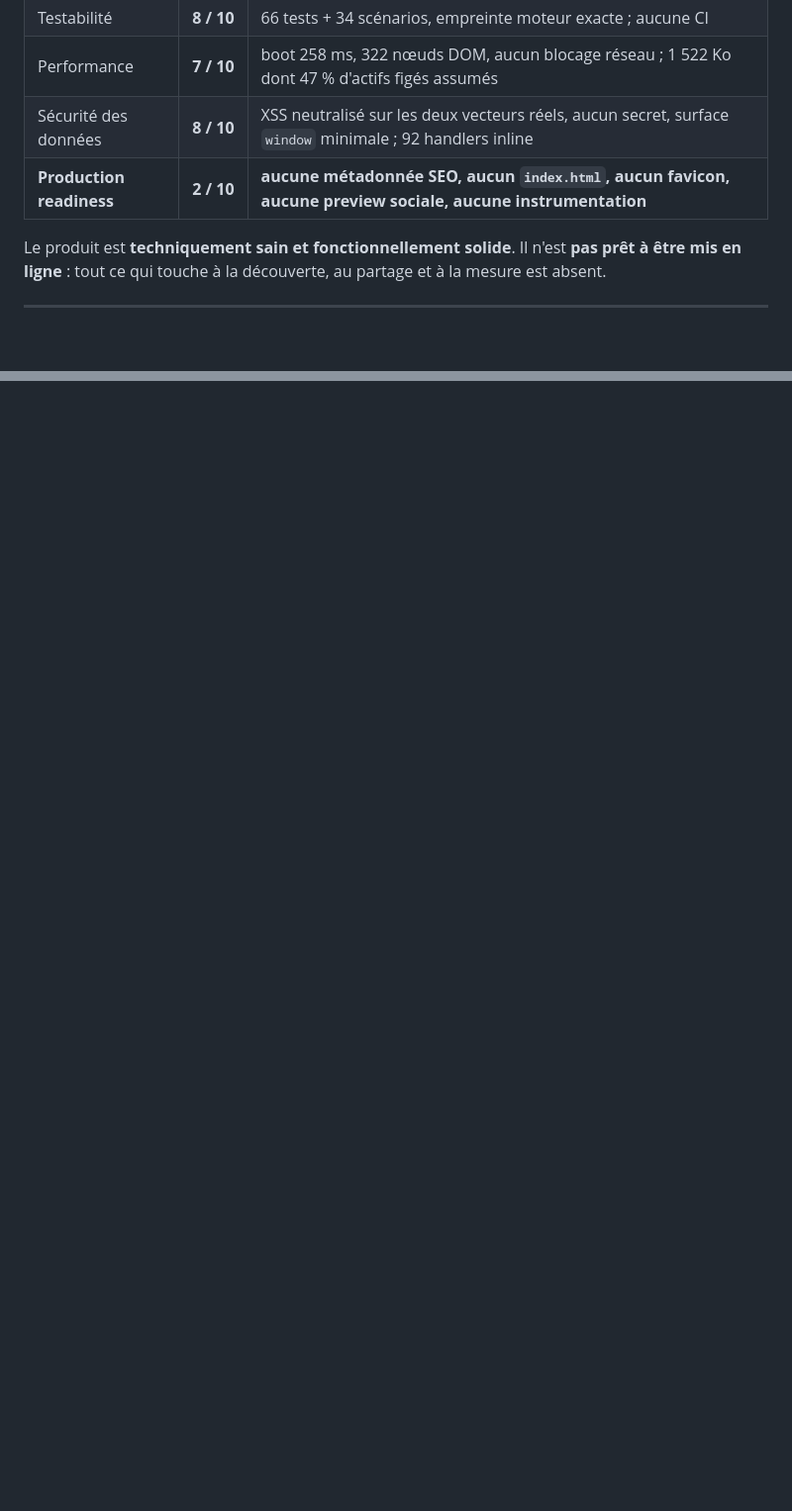
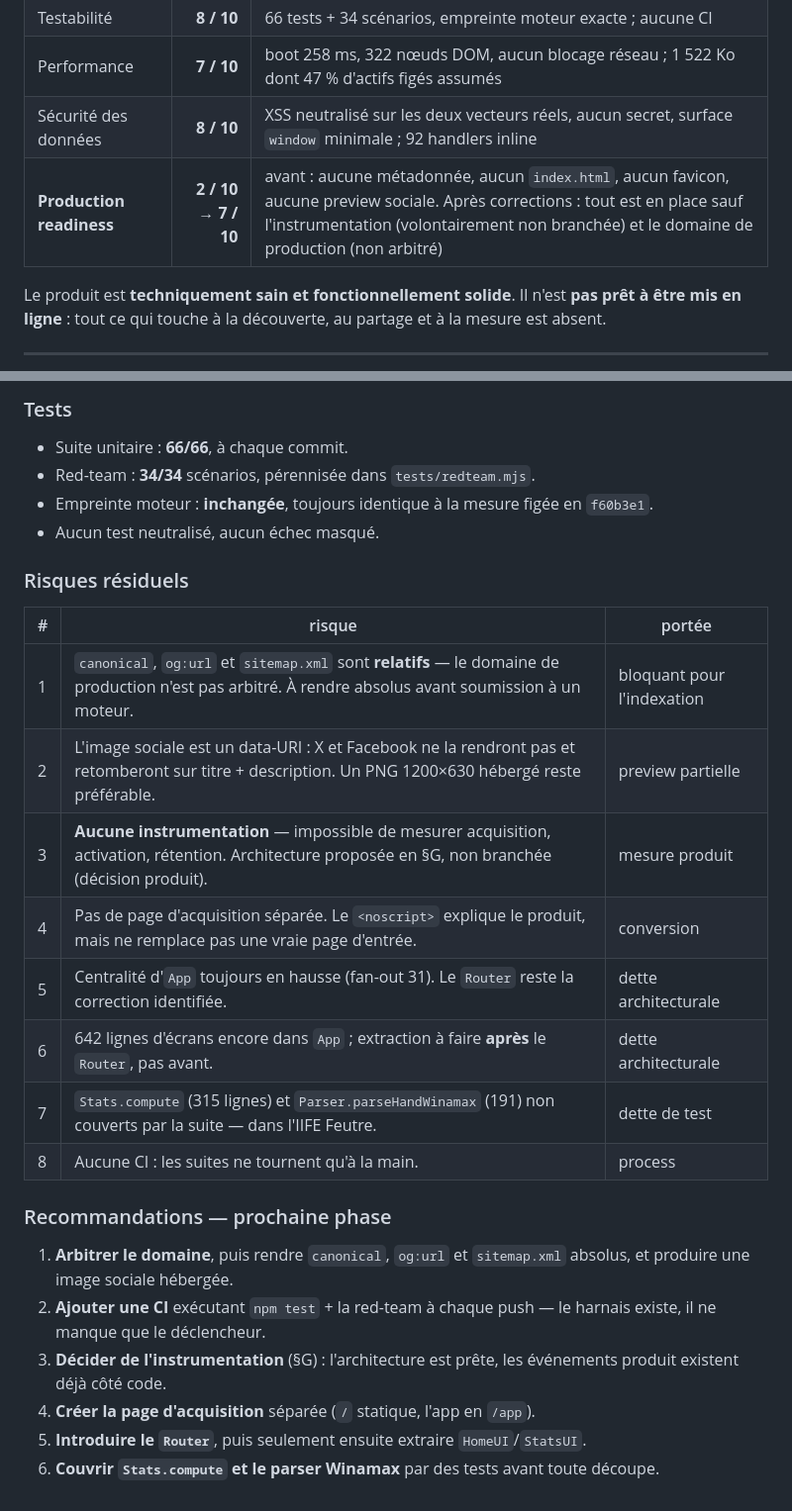
Before and after one commit to melchiormathieu35-crypto/HeroLab, a Markdown page: FINAL_ARCHITECTURE_AUDIT.md, 2 parts joined by grey strips. Shown at 99% size. Rendered like a GitHub page; blank space fills up the shorter version.

```diff
--- a/FINAL_ARCHITECTURE_AUDIT.md
+++ b/FINAL_ARCHITECTURE_AUDIT.md
@@ -16,7 +16,7 @@ sont documentés en §13.
 | Testabilité | **8 / 10** | 66 tests + 34 scénarios, empreinte moteur exacte ; aucune CI |
 | Performance | **7 / 10** | boot 258 ms, 322 nœuds DOM, aucun blocage réseau ; 1 522 Ko dont 47 % d'actifs figés assumés |
 | Sécurité des données | **8 / 10** | XSS neutralisé sur les deux vecteurs réels, aucun secret, surface `window` minimale ; 92 handlers inline |
-| **Production readiness** | **2 / 10** | **aucune métadonnée SEO, aucun `index.html`, aucun favicon, aucune preview sociale, aucune instrumentation** |
+| **Production readiness** | **2 / 10** → **7 / 10** | avant : aucune métadonnée, aucun `index.html`, aucun favicon, aucune preview sociale. Après corrections : tout est en place sauf l'instrumentation (volontairement non branchée) et le domaine de production (non arbitré) |
 
 Le produit est **techniquement sain et fonctionnellement solide**. Il n'est **pas prêt à être mis
 en ligne** : tout ce qui touche à la découverte, au partage et à la mesure est absent.
@@ -283,0 +324,28 @@ peut-être inutilisées. **Mesure à faire avant tout retrait.**
+### Tests
+
+- Suite unitaire : **66/66**, à chaque commit.
+- Red-team : **34/34** scénarios, pérennisée dans `tests/redteam.mjs`.
+- Empreinte moteur : **inchangée**, toujours identique à la mesure figée en `f60b3e1`.
+- Aucun test neutralisé, aucun échec masqué.
+
+### Risques résiduels
+
+| # | risque | portée |
+|---|---|---|
+| 1 | `canonical`, `og:url` et `sitemap.xml` sont **relatifs** — le domaine de production n'est pas arbitré. À rendre absolus avant soumission à un moteur. | bloquant pour l'indexation |
+| 2 | L'image sociale est un data-URI : X et Facebook ne la rendront pas et retomberont sur titre + description. Un PNG 1200×630 hébergé reste préférable. | preview partielle |
+| 3 | **Aucune instrumentation** — impossible de mesurer acquisition, activation, rétention. Architecture proposée en §G, non branchée (décision produit). | mesure produit |
+| 4 | Pas de page d'acquisition séparée. Le `<noscript>` explique le produit, mais ne remplace pas une vraie page d'entrée. | conversion |
+| 5 | Centralité d'`App` toujours en hausse (fan-out 31). Le `Router` reste la correction identifiée. | dette architecturale |
+| 6 | 642 lignes d'écrans encore dans `App` ; extraction à faire **après** le `Router`, pas avant. | dette architecturale |
+| 7 | `Stats.compute` (315 lignes) et `Parser.parseHandWinamax` (191) non couverts par la suite — dans l'IIFE Feutre. | dette de test |
+| 8 | Aucune CI : les suites ne tournent qu'à la main. | process |
+
+### Recommandations — prochaine phase
+
+1. **Arbitrer le domaine**, puis rendre `canonical`, `og:url` et `sitemap.xml` absolus, et produire une image sociale hébergée.
+2. **Ajouter une CI** exécutant `npm test` + la red-team à chaque push — le harnais existe, il ne manque que le déclencheur.
+3. **Décider de l'instrumentation** (§G) : l'architecture est prête, les événements produit existent déjà côté code.
+4. **Créer la page d'acquisition** séparée (`/` statique, l'app en `/app`).
+5. **Introduire le `Router`**, puis seulement ensuite extraire `HomeUI`/`StatsUI`.
+6. **Couvrir `Stats.compute` et le parser Winamax** par des tests avant toute découpe.
```
Also changed, not shown: other parts of FINAL_ARCHITECTURE_AUDIT.md (+40 -0 lines).
